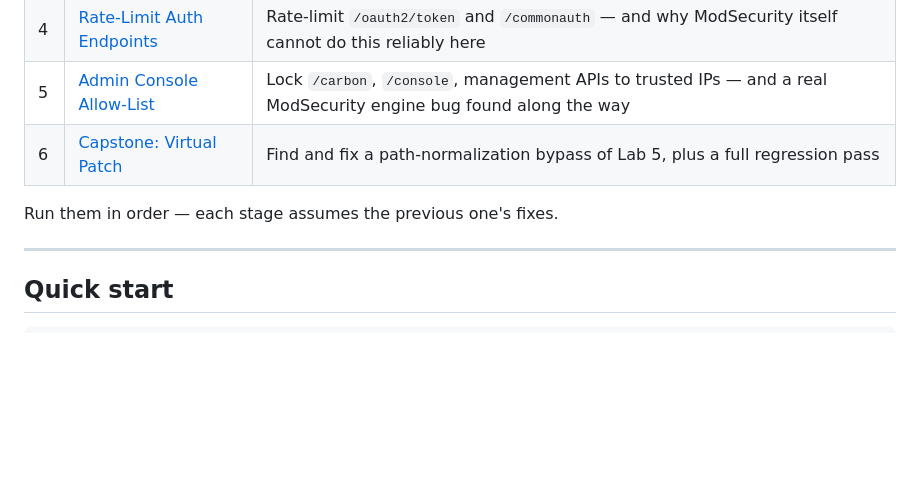
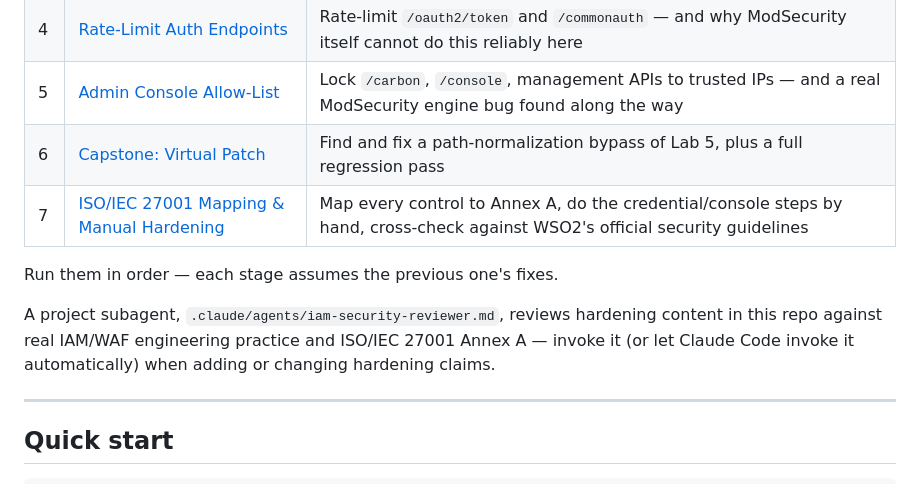
Before and after one commit to drsamitha/ModSecLabs, a Markdown page: wso2is-modsec-hardening/README.md, the part around the change. Rendered like a GitHub page; blank space fills up the shorter version.

```diff
--- a/wso2is-modsec-hardening/README.md
+++ b/wso2is-modsec-hardening/README.md
@@ -58,8 +58,14 @@ docker build -t wso2is-hardening:base .
 | 4 | [Rate-Limit Auth Endpoints](labs/lab04-rate-limiting.md) | Rate-limit `/oauth2/token` and `/commonauth` — and why ModSecurity itself cannot do this reliably here |
 | 5 | [Admin Console Allow-List](labs/lab05-admin-allowlist.md) | Lock `/carbon`, `/console`, management APIs to trusted IPs — and a real ModSecurity engine bug found along the way |
 | 6 | [Capstone: Virtual Patch](labs/lab06-capstone-virtual-patch.md) | Find and fix a path-normalization bypass of Lab 5, plus a full regression pass |
+| 7 | [ISO/IEC 27001 Mapping & Manual Hardening](labs/lab07-iso27001-mapping.md) | Map every control to Annex A, do the credential/console steps by hand, cross-check against WSO2's official security guidelines |
 
 Run them in order — each stage assumes the previous one's fixes.
+
+A project subagent, `.claude/agents/iam-security-reviewer.md`, reviews
+hardening content in this repo against real IAM/WAF engineering practice and
+ISO/IEC 27001 Annex A — invoke it (or let Claude Code invoke it automatically)
+when adding or changing hardening claims.
 
 ---
 
```
Also changed, not shown: .claude/agents/iam-security-reviewer.md (added, +76 -0 lines), wso2is-modsec-hardening/labs/lab07-iso27001-mapping.md (added, +124 -0 lines).
